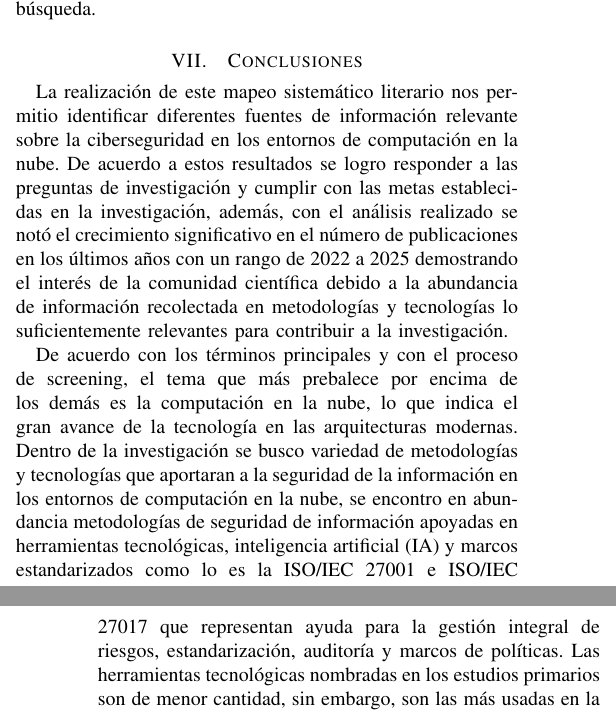
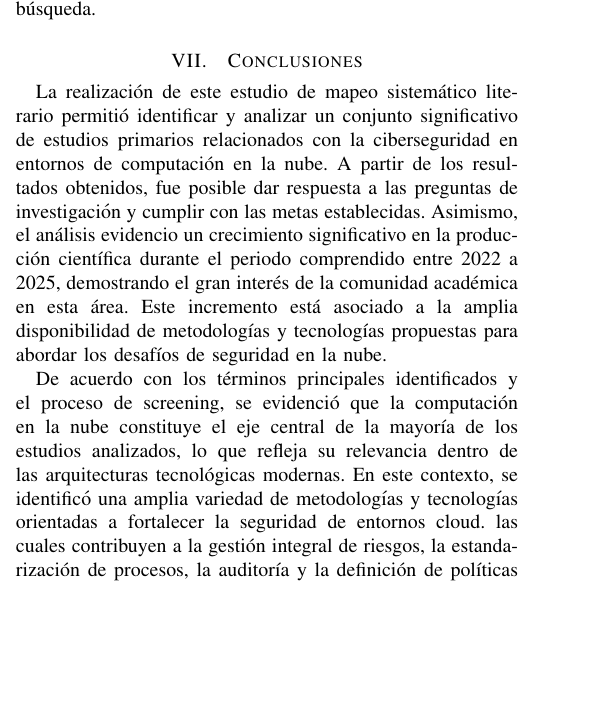
Before and after one commit to lordthar/Cloud-Security-SMS, a LaTeX paper (main_sms.tex, which reads Secciones/07-conclusiones/00-conclusiones.tex): two parts of the columns of pages 16 and 17 of 24 before the commit and part of one column of page 16 of 24 after it, the two joined at a grey line, cut so that both start at the same text, the shorter picture padded with empty space. Compiled offline with pdfLaTeX; a missing font is replaced by an installed copy or a similar font; a LaTeX package or settings file that is missing is left out.

Commit message:
mejora de conlusiones

```diff
--- a/Secciones/07-conclusiones/00-conclusiones.tex
+++ b/Secciones/07-conclusiones/00-conclusiones.tex
@@ -1,19 +1,14 @@
 % Section 7
 \section{Conclusiones}\label{sec:conclusiones}
 
-La realización de este mapeo sistemático literario nos permitio identificar diferentes fuentes de información relevante sobre la
-ciberseguridad en los entornos de computación en la nube. De acuerdo a estos resultados se logro responder a las preguntas de
-investigación y cumplir con las metas establecidas en la investigación, además, con el análisis realizado se notó el crecimiento
-significativo en el número de publicaciones en los últimos años con un rango de 2022 a 2025 demostrando el interés de la comunidad
-científica debido a la abundancia de información recolectada en metodologías y tecnologías lo suficientemente relevantes para
-contribuir a la investigación.
+La realización de este estudio de mapeo sistemático literario permitió identificar y analizar un conjunto significativo
+de estudios primarios relacionados con la ciberseguridad en entornos de computación en la nube. A partir de los resultados obtenidos,
+fue posible dar respuesta a las preguntas de investigación y cumplir con las metas establecidas. Asimismo, el análisis evidencio un
+crecimiento significativo en la producción científica durante el periodo comprendido entre 2022 a 2025, demostrando el gran interés
+de la comunidad académica en esta área. Este incremento está asociado a la amplia disponibilidad de metodologías y tecnologías propuestas
+para abordar los desafíos de seguridad en la nube.
 
-De acuerdo con los términos principales y con el proceso de screening, el tema que más prebalece por encima de los demás es la
-computación en la nube, lo que indica el gran avance de la tecnología en las arquitecturas modernas. Dentro de la investigación
-se busco variedad de metodologías y tecnologías que aportaran a la seguridad de la información en los entornos de computación en la
-nube, se encontro en abundancia metodologías de seguridad de información apoyadas en herramientas tecnológicas, inteligencia
-artificial (IA) y marcos estandarizados como lo es la ISO/IEC 27001 e ISO/IEC 27017 que representan ayuda para la gestión integral
-de riesgos, estandarización, auditoría y marcos de políticas. Las herramientas tecnológicas nombradas en los estudios primarios son
-de menor cantidad, sin embargo, son las más usadas en la seguridad de la computación en la nube, con beneficios que complementan
-nuestras necesidades, como la herramienta de Ips Snort, Security Information Event Management (SIEM), Zero Trust e Identification
-access management (IAM).
+De acuerdo con los términos principales identificados y el proceso de screening, se evidenció que la computación en la nube constituye el
+eje central de la mayoría de los estudios analizados, lo que refleja su relevancia dentro de las arquitecturas tecnológicas modernas.
+En este contexto, se identificó una amplia variedad de metodologías y tecnologías orientadas a fortalecer la seguridad de entornos cloud.
+las cuales contribuyen a la gestión integral de riesgos, la estandarización de procesos, la auditoría y la definición de políticas de seguridad.
```
Also changed, not shown: main_sms.pdf, Secciones/07-conclusiones/00-conclusiones.tex (37 more changed lines), 3 other files.
